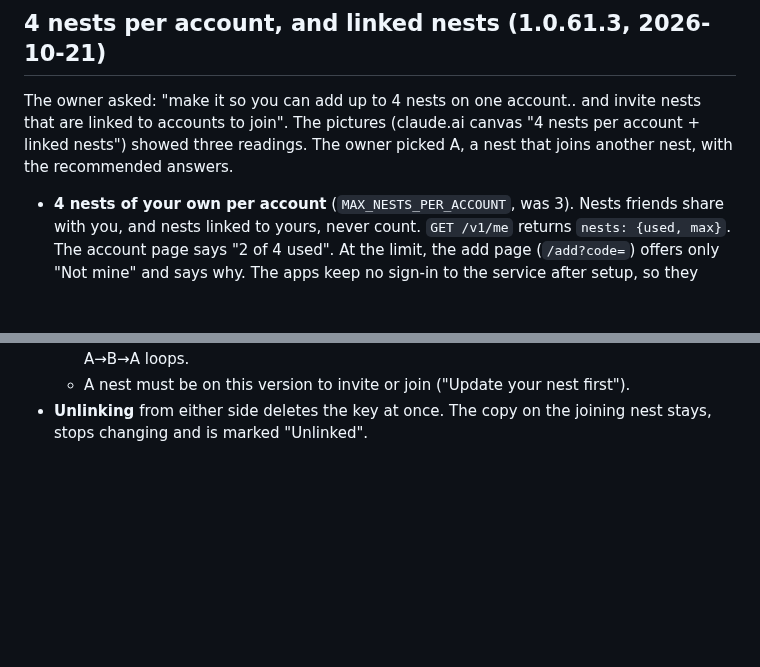
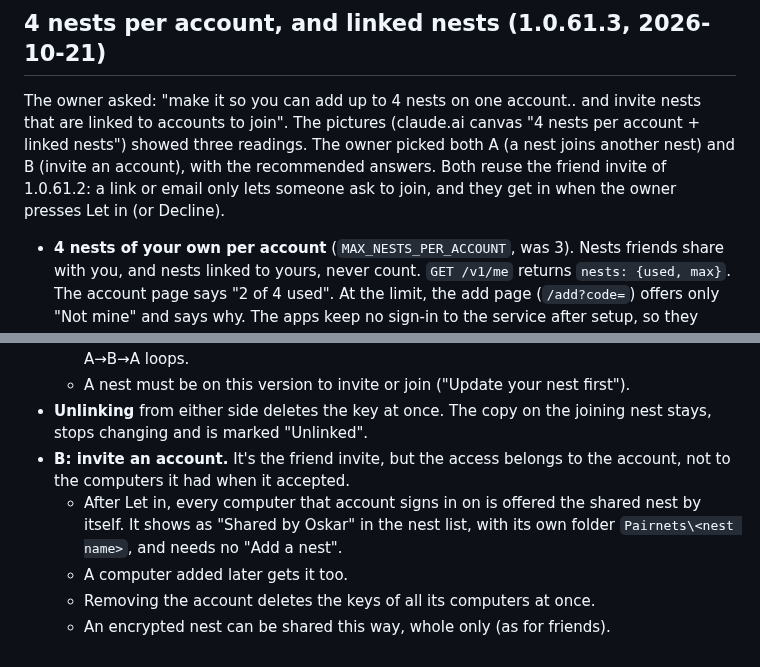
Before and after one commit to MRnigth/Pairnets, a Markdown page: docs/DECISIONS.md, 2 parts joined by grey strips. GitHub-like rendering; blank space fills up the shorter version.

Commit message:
docs: linked nests decisions also cover inviting an account (option B)

```diff
--- a/docs/DECISIONS.md
+++ b/docs/DECISIONS.md
@@ -1398,8 +1398,9 @@ nest" canvas (a copy is in `Pairnets\designs\invite-friends-2026-10-21`). The ow
 ## 4 nests per account, and linked nests (1.0.61.3, 2026-10-21)
 
 The owner asked: "make it so you can add up to 4 nests on one account.. and invite nests that are linked to accounts to
-join". The pictures (claude.ai canvas "4 nests per account + linked nests") showed three readings. The owner picked A,
-a nest that joins another nest, with the recommended answers.
+join". The pictures (claude.ai canvas "4 nests per account + linked nests") showed three readings. The owner picked both
+A (a nest joins another nest) and B (invite an account), with the recommended answers. Both reuse the friend invite of
+1.0.61.2: a link or email only lets someone ask to join, and they get in when the owner presses Let in (or Decline).
 
 * **4 nests of your own per account** (`MAX_NESTS_PER_ACCOUNT`, was 3). Nests friends share with you, and nests linked
   to yours, never count. `GET /v1/me` returns `nests: {used, max}`. The account page says "2 of 4 used". At the limit,
@@ -1421,3 +1422,10 @@ a nest that joins another nest, with the recommended answers.
   * A nest must be on this version to invite or join ("Update your nest first").
 * **Unlinking** from either side deletes the key at once. The copy on the joining nest stays, stops changing and is
   marked "Unlinked".
+* **B: invite an account.** It's the friend invite, but the access belongs to the account, not to the computers it had
+  when it accepted.
+  * After Let in, every computer that account signs in on is offered the shared nest by itself. It shows as "Shared by
+    Oskar" in the nest list, with its own folder `Pairnets\<nest name>`, and needs no "Add a nest".
+  * A computer added later gets it too.
+  * Removing the account deletes the keys of all its computers at once.
+  * An encrypted nest can be shared this way, whole only (as for friends).
```
